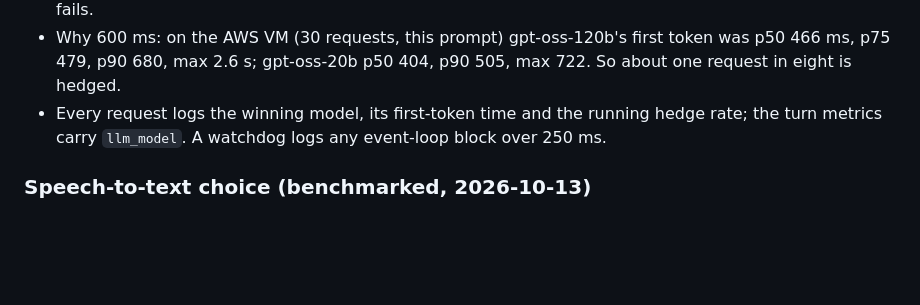
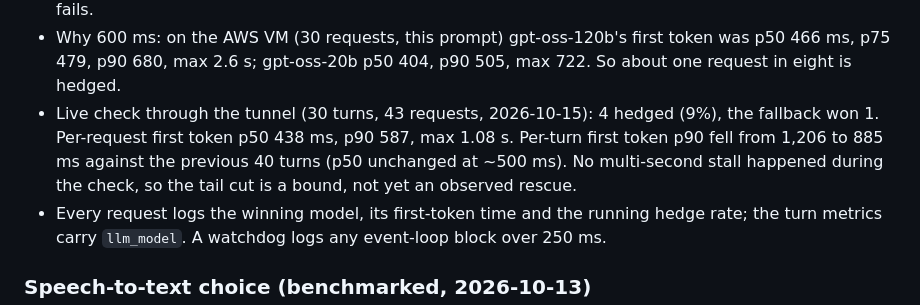
Before and after one commit to connectchiragg/voice-agent-lab, a Markdown page: README.md, the part around the change. Rendered like a GitHub page; blank space fills up the shorter version.

Commit message:
Record the live hedge rate and first-token times
Co-Authored-By: Claude Opus 5.5 <noreply@anthropic.com>

```diff
--- a/README.md
+++ b/README.md
@@ -119,6 +119,11 @@ for a cancelled speculative start.
 - Why 600 ms: on the AWS VM (30 requests, this prompt) gpt-oss-120b's first token
   was p50 466 ms, p75 479, p90 680, max 2.6 s; gpt-oss-20b p50 404, p90 505,
   max 722. So about one request in eight is hedged.
+- Live check through the tunnel (30 turns, 43 requests, 2026-10-15): 4 hedged
+  (9%), the fallback won 1. Per-request first token p50 438 ms, p90 587, max
+  1.08 s. Per-turn first token p90 fell from 1,206 to 885 ms against the
+  previous 40 turns (p50 unchanged at ~500 ms). No multi-second stall happened
+  during the check, so the tail cut is a bound, not yet an observed rescue.
 - Every request logs the winning model, its first-token time and the running
   hedge rate; the turn metrics carry `llm_model`. A watchdog logs any event-loop
   block over 250 ms.
```
